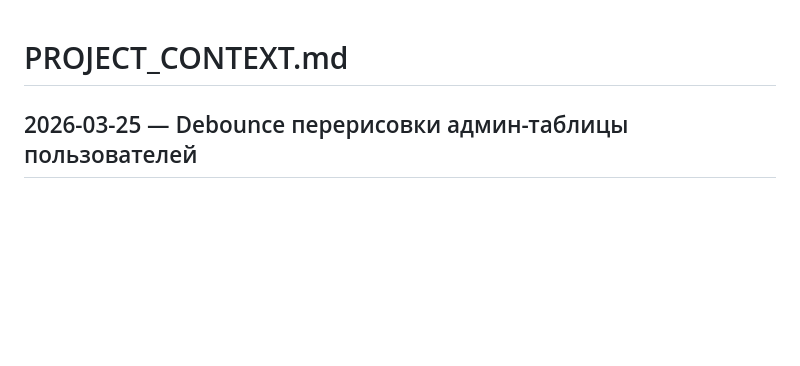
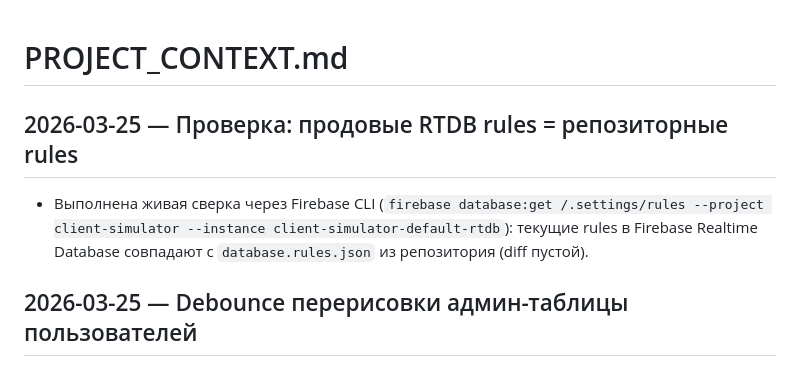
Before and after one commit to rssitnt/client-simulator-ru, a Markdown page: PROJECT_CONTEXT.md, the part around the change. Drawn GitHub-style; blank space fills up the shorter version.

Commit message:
docs: зафиксировать сверку продовых Firebase rules
Made-with: Cursor

```diff
--- a/PROJECT_CONTEXT.md
+++ b/PROJECT_CONTEXT.md
@@ -1,4 +1,7 @@
 # PROJECT_CONTEXT.md
+
+## 2026-03-25 — Проверка: продовые RTDB rules = репозиторные rules
+- Выполнена живая сверка через Firebase CLI (`firebase database:get /.settings/rules --project client-simulator --instance client-simulator-default-rtdb`): текущие rules в Firebase Realtime Database совпадают с `database.rules.json` из репозитория (diff пустой).
 
 ## 2026-03-25 — Debounce перерисовки админ-таблицы пользователей
 - `scheduleAdminUsersTableRender()` больше не ставит отдельный `queueMicrotask` на каждый `onValue` из четырёх веток realtime; вместо этого отложенный вызов `renderAdminUsersTable` сливается в окне **80 ms** (`ADMIN_USERS_TABLE_RENDER_DEBOUNCE_MS`), чтобы пачка почти одновременных снапшотов не запускала несколько тяжёлых проходов подряд. Таймер сбрасывается в `stopAdminRealtimeSync`. Версия скрипта в `index.html`: `?v=20260325-26`.
```
